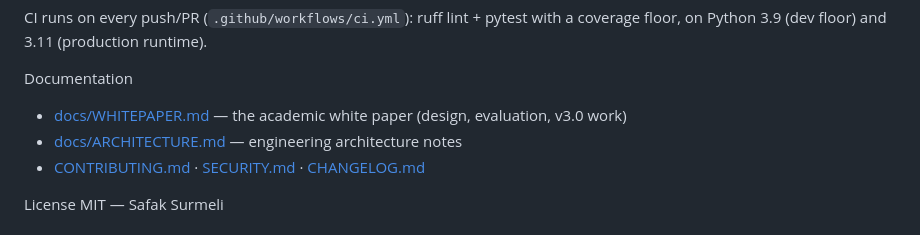
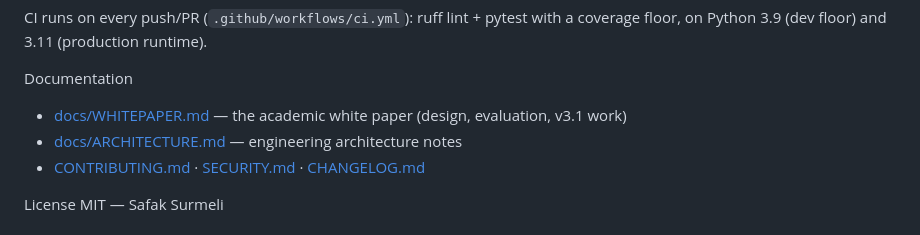
Before and after one commit to ssaaffaakk/Project-buddy-Pb, a Markdown page: README.md, the part around the change. GitHub-like rendering.

Commit message:
docs(readme): point at the whitepaper as v3.1 work
The docs index still described WHITEPAPER.md as covering "v3.0 work" after
62146eb took it to v3.1.

Co-Authored-By: Claude Opus 4.8 <noreply@anthropic.com>

```diff
--- a/README.md
+++ b/README.md
@@ -329,7 +329,7 @@ coverage floor, on Python 3.9 (dev floor) and 3.11 (production runtime).
 
 Documentation
 
-- [docs/WHITEPAPER.md](docs/WHITEPAPER.md) — the academic white paper (design, evaluation, v3.0 work)
+- [docs/WHITEPAPER.md](docs/WHITEPAPER.md) — the academic white paper (design, evaluation, v3.1 work)
 - [docs/ARCHITECTURE.md](docs/ARCHITECTURE.md) — engineering architecture notes
 - [CONTRIBUTING.md](CONTRIBUTING.md) · [SECURITY.md](SECURITY.md) · [CHANGELOG.md](CHANGELOG.md)
 
```
